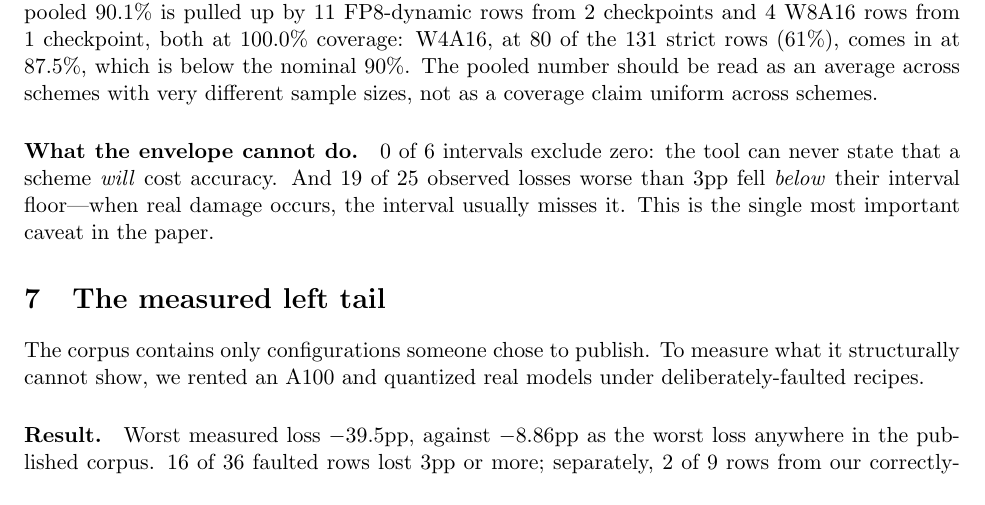
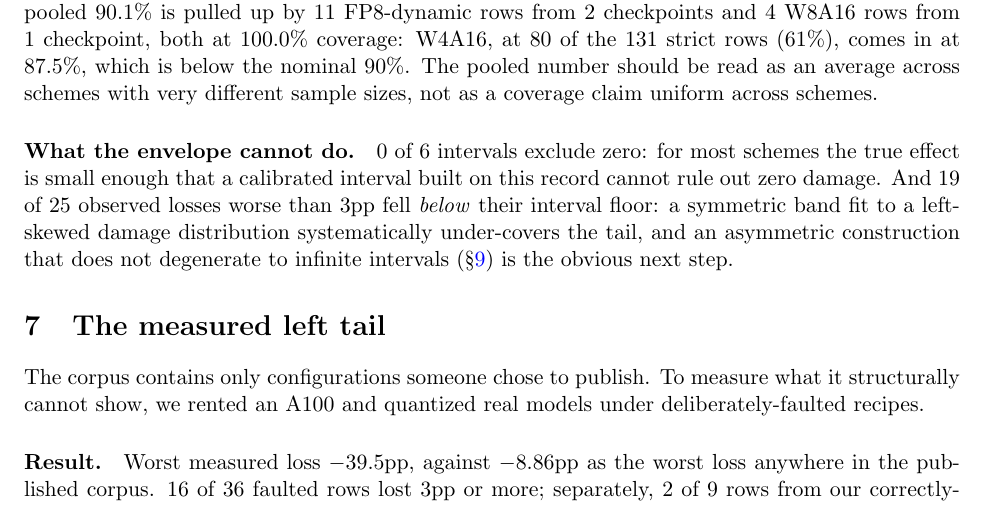
Before and after one commit to gracejackson-sudo/quant-delta-predictor, a LaTeX paper (paper/main.tex): part of page 6 of 11, cut so that both start at the same text. Compiled offline with pdfLaTeX.

Commit message:
Results: attribute each envelope-cannot-do finding to its actual cause
The paragraph "What the envelope cannot do" previously ran the two
different findings together and closed with an editorial line that a
reviewer would quote back at us. Rewritten so each finding names its
real cause:

- "0 of 6 intervals exclude zero" is now attributed to the property of
  the data: for most schemes the true effect is small enough that a
  calibrated interval built on this record cannot rule out zero damage.
  This is honest; it is not a method defect.
- "19 of 25 severe losses below the floor" is now attributed to the
  method: a symmetric band fit to a left-skewed damage distribution
  systematically under-covers the left tail. Different data would not
  fix this; a different interval shape would.
- Names the direction: an asymmetric construction that does not
  degenerate to infinite intervals is the obvious next step. Points at
  the Audit section, which already documents the earlier attempt at an
  asymmetric empirical band that returned infinite intervals on 43% of
  rows -- so the reader can see this direction has been tried once and
  why it failed, rather than reading it as an unexplained dead end.
- Removed the "This is the single most important caveat in the paper"
  line: an editorial verdict that hands a hostile reviewer the sentence
  they would use to reject.

Registry macros \IntervalsExclZero, \Nsch, \BigLossBelow, \BigLoss all
unchanged and still used. Cross-reference to Sec. 9 (Audit) resolves to
the existing "A regression we nearly shipped" entry.

Gate: 138 tests pass, 580/580 registry claims verified, 0 untraced
literals, both paper variants audit clean, independent verifier full
agreement. All three PDFs and the supplement zip rebuilt.

```diff
--- a/paper/main.tex
+++ b/paper/main.tex
@@ -341,10 +341,13 @@ should be read as an average across schemes with very different sample
 sizes, not as a coverage claim uniform across schemes.
 
 \paragraph{What the envelope cannot do.} \IntervalsExclZero{} of \Nsch{}
-intervals exclude zero: the tool can never state that a scheme \emph{will} cost
-accuracy. And \BigLossBelow{} of \BigLoss{} observed losses worse than 3pp fell
-\emph{below} their interval floor---when real damage occurs, the interval
-usually misses it. This is the single most important caveat in the paper.
+intervals exclude zero: for most schemes the true effect is small enough
+that a calibrated interval built on this record cannot rule out zero
+damage. And \BigLossBelow{} of \BigLoss{} observed losses worse than 3pp
+fell \emph{below} their interval floor: a symmetric band fit to a
+left-skewed damage distribution systematically under-covers the tail, and
+an asymmetric construction that does not degenerate to infinite intervals
+(\S\ref{sec:audit}) is the obvious next step.
 
 \section{The measured left tail}\label{sec:tail}
 
```
Also changed, not shown: paper/neurips_main.tex (+7 -4 lines), paper/main.pdf, paper/neurips_main.pdf.
